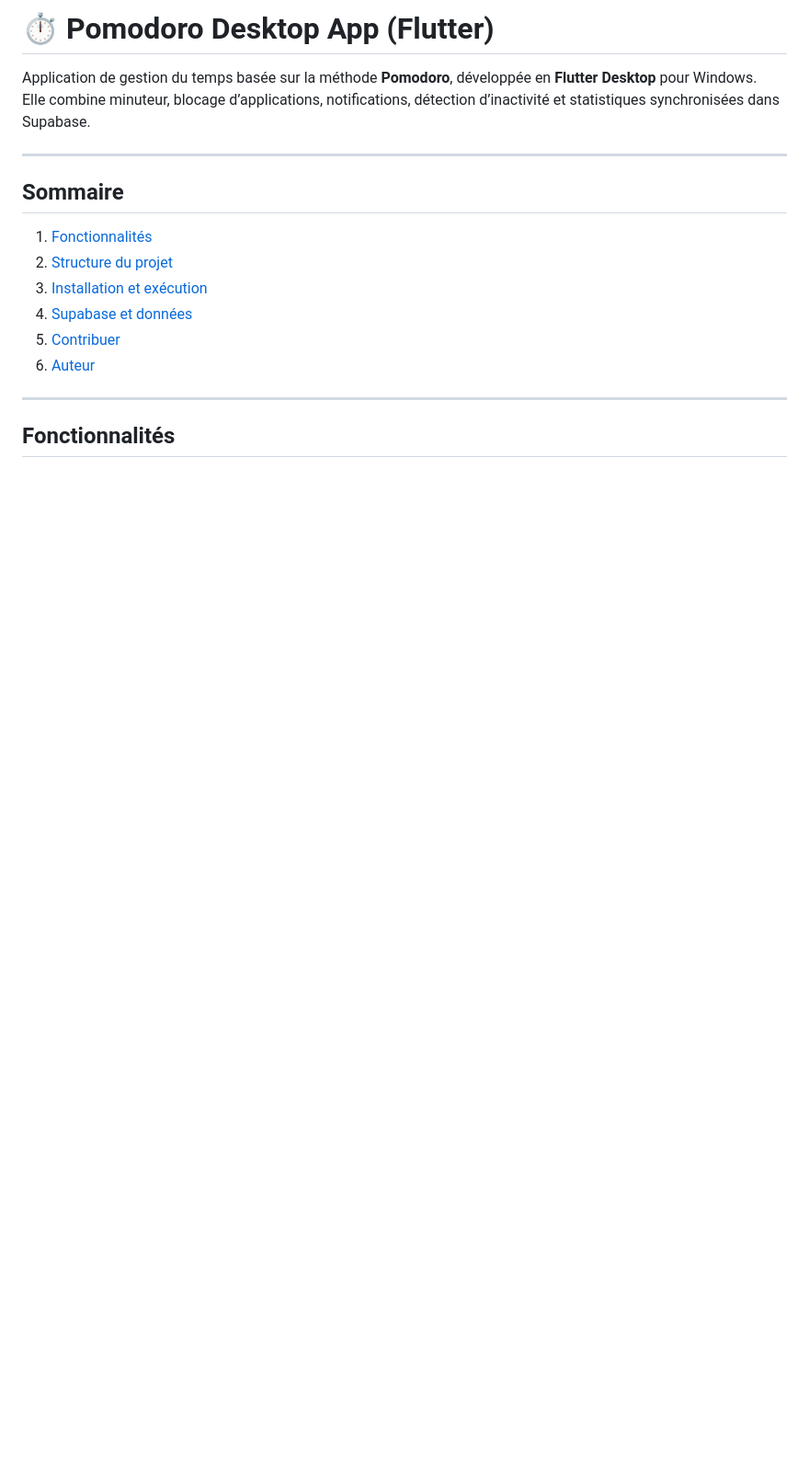
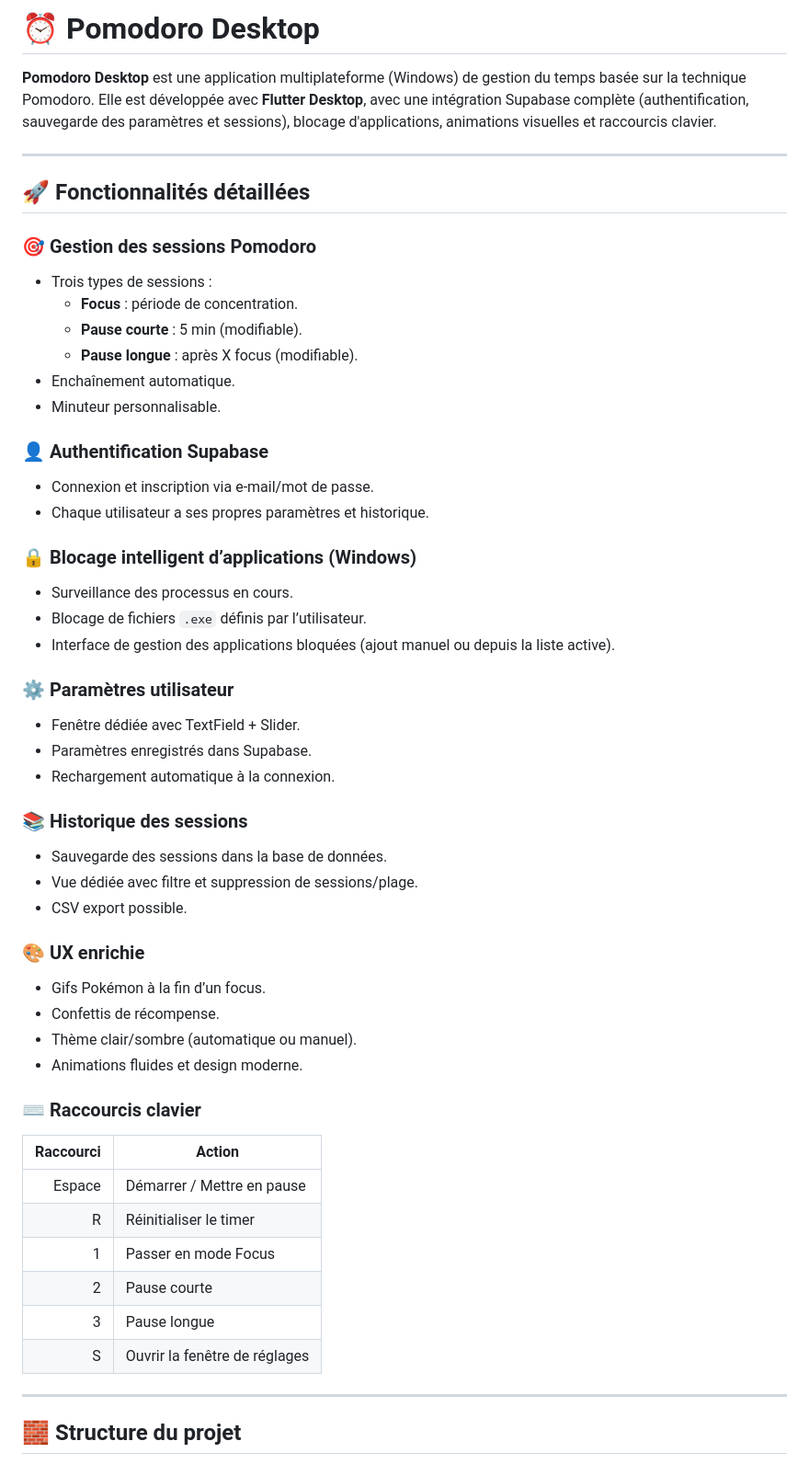
Before and after one commit to Alankikouna/pomodoro_desktop, a Markdown page: README.md, the part around the change printed below. Shown: that part at 92% size. Rendered like a GitHub page; blank space fills up the shorter version.

```diff
--- a/README.md
+++ b/README.md
@@ -1,19 +1,56 @@
-# ⏱️ Pomodoro Desktop App (Flutter)
+# ⏰ Pomodoro Desktop
 
-Application de gestion du temps basée sur la méthode **Pomodoro**, développée en **Flutter Desktop** pour Windows.
-Elle combine minuteur, blocage d’applications, notifications, détection d’inactivité et statistiques synchronisées dans Supabase.
+**Pomodoro Desktop** est une application multiplateforme (Windows) de gestion du temps basée sur la technique Pomodoro. Elle est développée avec **Flutter Desktop**, avec une intégration Supabase complète (authentification, sauvegarde des paramètres et sessions), blocage d'applications, animations visuelles et raccourcis clavier.
 
 ---
 
-## Sommaire
-1. [Fonctionnalités](#fonctionnalités)
-2. [Structure du projet](#structure-du-projet)
-3. [Installation et exécution](#installation-et-exécution)
-4. [Supabase et données](#supabase-et-données)
-5. [Contribuer](#contribuer)
-6. [Auteur](#auteur)
+## 🚀 Fonctionnalités détaillées
+
+### 🎯 Gestion des sessions Pomodoro
+- Trois types de sessions :
+  - **Focus** : période de concentration.
+  - **Pause courte** : 5 min (modifiable).
+  - **Pause longue** : après X focus (modifiable).
+- Enchaînement automatique.
+- Minuteur personnalisable.
+
+### 👤 Authentification Supabase
+- Connexion et inscription via e-mail/mot de passe.
+- Chaque utilisateur a ses propres paramètres et historique.
+
+### 🔒 Blocage intelligent d’applications (Windows)
+- Surveillance des processus en cours.
+- Blocage de fichiers `.exe` définis par l’utilisateur.
+- Interface de gestion des applications bloquées (ajout manuel ou depuis la liste active).
+
+### ⚙️ Paramètres utilisateur
+- Fenêtre dédiée avec TextField + Slider.
+- Paramètres enregistrés dans Supabase.
+- Rechargement automatique à la connexion.
+
+### 📚 Historique des sessions
+- Sauvegarde des sessions dans la base de données.
+- Vue dédiée avec filtre et suppression de sessions/plage.
+- CSV export possible.
+
+### 🎨 UX enrichie
+- Gifs Pokémon à la fin d’un focus.
+- Confettis de récompense.
+- Thème clair/sombre (automatique ou manuel).
+- Animations fluides et design moderne.
+
+### ⌨️ Raccourcis clavier
+
+| Raccourci | Action                         |
+|----------:|--------------------------------|
+| Espace    | Démarrer / Mettre en pause     |
+| R         | Réinitialiser le timer         |
+| 1         | Passer en mode Focus           |
+| 2         | Pause courte                   |
+| 3         | Pause longue                   |
+| S         | Ouvrir la fenêtre de réglages  |
 
 ---
 
-## Fonctionnalités
+## 🧱 Structure du projet
 
```
Also changed, not shown: other parts of README.md (+114 -72 lines).
